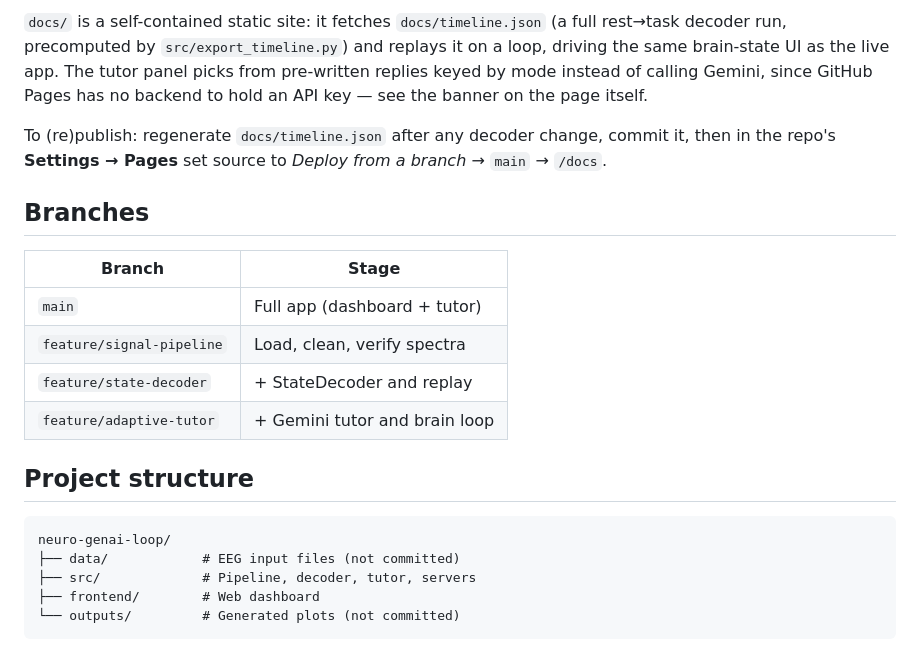
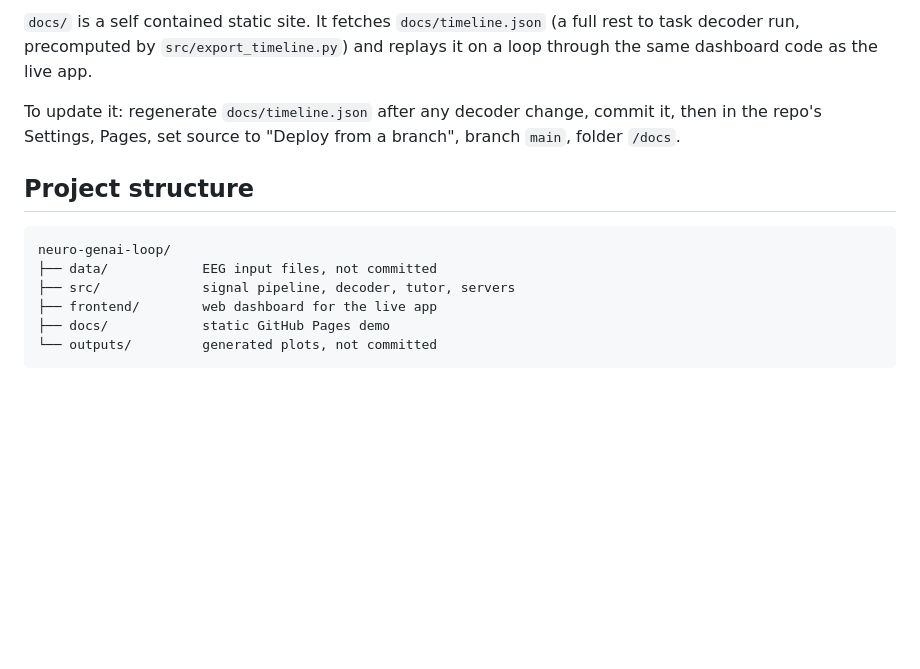
Before and after one commit to Sri-H-G/neuro-tutor, a Markdown page: README.md, the part around one of its changes. Rendered like a GitHub page; blank space fills up the shorter version.

````diff
--- a/README.md
+++ b/README.md
@@ -55,30 +65,15 @@ python -m src.export_timeline      # regenerate docs/timeline.json for the GitHu
 
-`docs/` is a self-contained static site: it fetches `docs/timeline.json` (a
-full rest→task decoder run, precomputed by `src/export_timeline.py`) and
-replays it on a loop, driving the same brain-state UI as the live app. The
-tutor panel picks from pre-written replies keyed by mode instead of calling
-Gemini, since GitHub Pages has no backend to hold an API key — see the
-banner on the page itself.
+`docs/` is a self contained static site. It fetches `docs/timeline.json` (a full rest to task decoder run, precomputed by `src/export_timeline.py`) and replays it on a loop through the same dashboard code as the live app.
 
-To (re)publish: regenerate `docs/timeline.json` after any decoder change,
-commit it, then in the repo's **Settings → Pages** set source to *Deploy
-from a branch* → `main` → `/docs`.
-
-## Branches
-
-| Branch | Stage |
-|--------|--------|
-| `main` | Full app (dashboard + tutor) |
-| `feature/signal-pipeline` | Load, clean, verify spectra |
-| `feature/state-decoder` | + StateDecoder and replay |
-| `feature/adaptive-tutor` | + Gemini tutor and brain loop |
+To update it: regenerate `docs/timeline.json` after any decoder change, commit it, then in the repo's Settings, Pages, set source to "Deploy from a branch", branch `main`, folder `/docs`.
 
 ## Project structure
 
 ```
 neuro-genai-loop/
-├── data/            # EEG input files (not committed)
-├── src/             # Pipeline, decoder, tutor, servers
-├── frontend/        # Web dashboard
-└── outputs/         # Generated plots (not committed)
+├── data/            EEG input files, not committed
+├── src/             signal pipeline, decoder, tutor, servers
+├── frontend/        web dashboard for the live app
+├── docs/            static GitHub Pages demo
+└── outputs/         generated plots, not committed
 ```
````
Also changed, not shown: other parts of README.md (+38 -28 lines).
